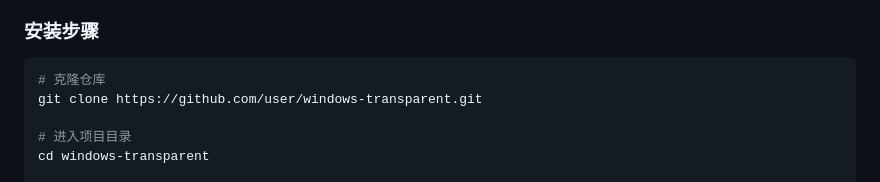
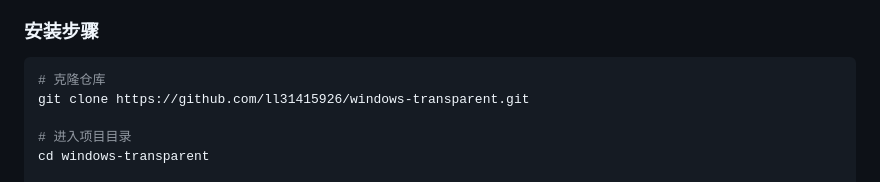
Before and after one commit to ll31415926/windows-transparent, a Markdown page: README.md, the part around the change. Rendered like a GitHub page.

````diff
--- a/README.md
+++ b/README.md
@@ -32,7 +32,7 @@ wtrans 是一个纯 Go 实现的命令行窗口透明度管理工具，无需任
 ### 安装步骤
 ```bash
 # 克隆仓库
-git clone https://github.com/user/windows-transparent.git
+git clone https://github.com/ll31415926/windows-transparent.git
 
 # 进入项目目录
 cd windows-transparent
````
